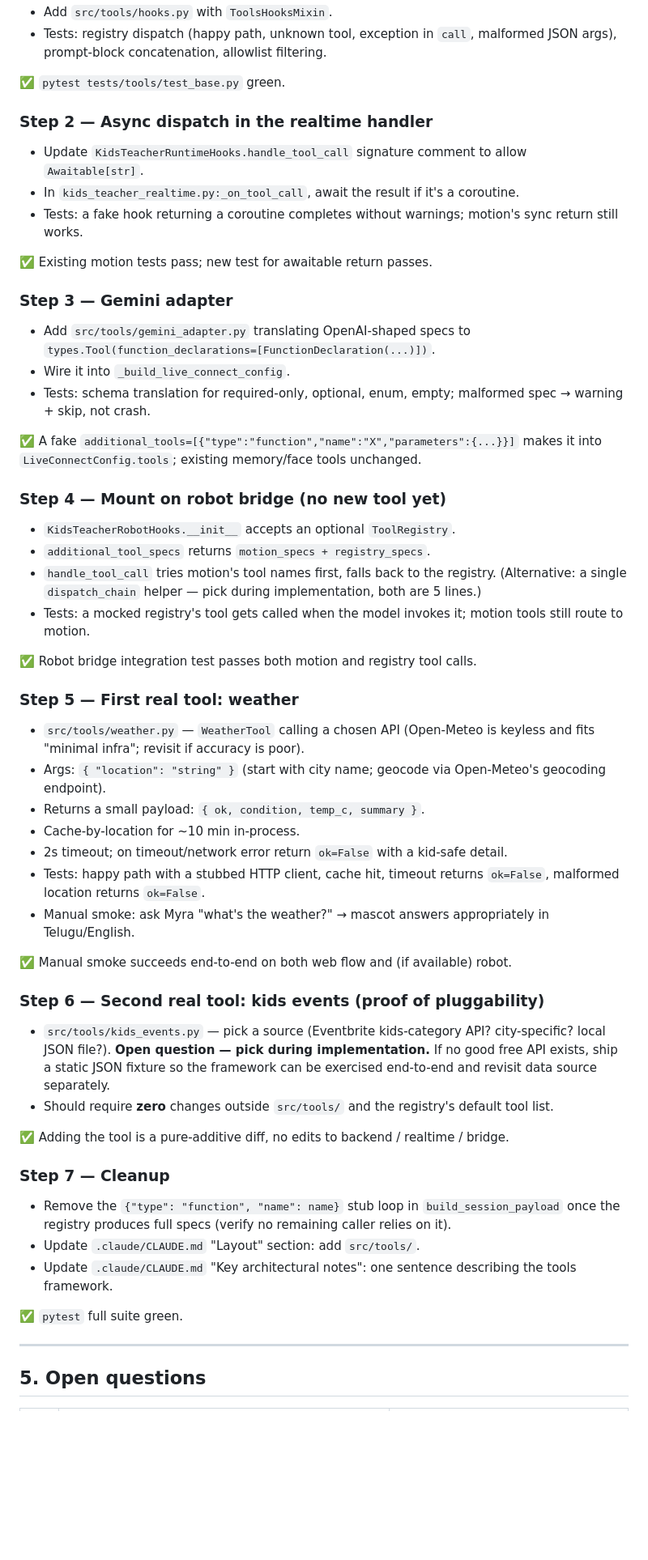
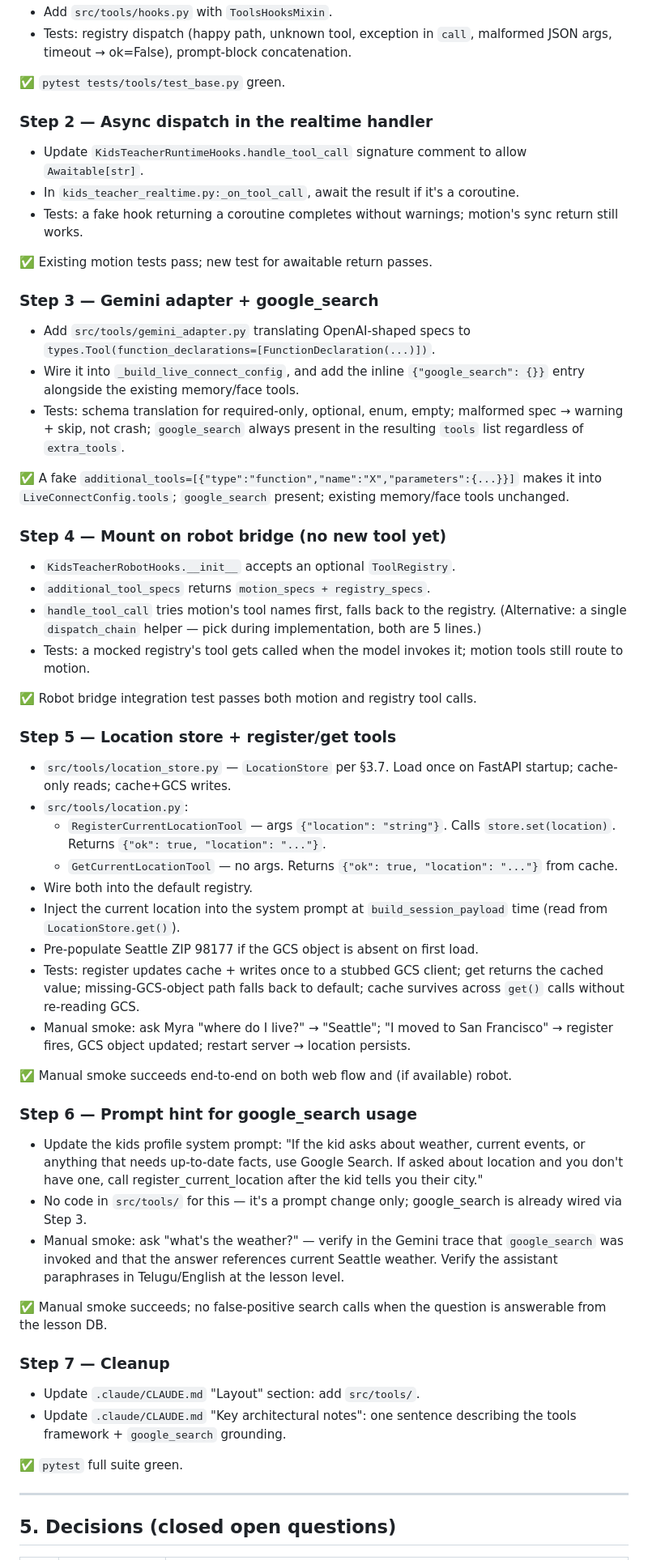
Before and after one commit to theroadrunnershow/myra-language-teacher, a Markdown page: tasks/plan-tools-framework.md, the part around one of its changes. Shown at 81% size. Rendered like a GitHub page; blank space fills up the shorter version.

```diff
--- a/tasks/plan-tools-framework.md
+++ b/tasks/plan-tools-framework.md
@@ -231,7 +268,7 @@ step's verification fails.
 - Add `src/tools/hooks.py` with `ToolsHooksMixin`.
 - Tests: registry dispatch (happy path, unknown tool, exception in
-  `call`, malformed JSON args), prompt-block concatenation, allowlist
-  filtering.
+  `call`, malformed JSON args, timeout → ok=False), prompt-block
+  concatenation.
 
 ✅ `pytest tests/tools/test_base.py` green.
 
@@ -246,17 +283,20 @@ step's verification fails.
 
 ✅ Existing motion tests pass; new test for awaitable return passes.
 
-### Step 3 — Gemini adapter
+### Step 3 — Gemini adapter + google_search
 
 - Add `src/tools/gemini_adapter.py` translating OpenAI-shaped specs to
   `types.Tool(function_declarations=[FunctionDeclaration(...)])`.
-- Wire it into `_build_live_connect_config`.
+- Wire it into `_build_live_connect_config`, and add the inline
+  `{"google_search": {}}` entry alongside the existing memory/face
+  tools.
 - Tests: schema translation for required-only, optional, enum, empty;
-  malformed spec → warning + skip, not crash.
+  malformed spec → warning + skip, not crash; `google_search` always
+  present in the resulting `tools` list regardless of `extra_tools`.
 
 ✅ A fake `additional_tools=[{"type":"function","name":"X","parameters":{...}}]`
-makes it into `LiveConnectConfig.tools`; existing memory/face tools
-unchanged.
+makes it into `LiveConnectConfig.tools`; `google_search` present;
+existing memory/face tools unchanged.
 
 ### Step 4 — Mount on robot bridge (no new tool yet)
 
@@ -271,50 +311,56 @@ unchanged.
 ✅ Robot bridge integration test passes both motion and registry tool
 calls.
 
-### Step 5 — First real tool: weather
+### Step 5 — Location store + register/get tools
 
-- `src/tools/weather.py` — `WeatherTool` calling a chosen API
-  (Open-Meteo is keyless and fits "minimal infra"; revisit if accuracy is
-  poor).
-- Args: `{ "location": "string" }` (start with city name; geocode via
-  Open-Meteo's geocoding endpoint).
-- Returns a small payload: `{ ok, condition, temp_c, summary }`.
-- Cache-by-location for ~10 min in-process.
-- 2s timeout; on timeout/network error return `ok=False` with a kid-safe
-  detail.
-- Tests: happy path with a stubbed HTTP client, cache hit, timeout
-  returns `ok=False`, malformed location returns `ok=False`.
-- Manual smoke: ask Myra "what's the weather?" → mascot answers
-  appropriately in Telugu/English.
+- `src/tools/location_store.py` — `LocationStore` per §3.7. Load once
+  on FastAPI startup; cache-only reads; cache+GCS writes.
+- `src/tools/location.py`:
+  - `RegisterCurrentLocationTool` — args `{"location": "string"}`.
+    Calls `store.set(location)`. Returns
+    `{"ok": true, "location": "..."}`.
+  - `GetCurrentLocationTool` — no args. Returns
+    `{"ok": true, "location": "..."}` from cache.
+- Wire both into the default registry.
+- Inject the current location into the system prompt at
+  `build_session_payload` time (read from `LocationStore.get()`).
+- Pre-populate Seattle ZIP 98177 if the GCS object is absent on first
+  load.
+- Tests: register updates cache + writes once to a stubbed GCS client;
+  get returns the cached value; missing-GCS-object path falls back to
+  default; cache survives across `get()` calls without re-reading GCS.
+- Manual smoke: ask Myra "where do I live?" → "Seattle"; "I moved to
+  San Francisco" → register fires, GCS object updated; restart server
+  → location persists.
 
 ✅ Manual smoke succeeds end-to-end on both web flow and (if available)
 robot.
 
-### Step 6 — Second real tool: kids events (proof of pluggability)
+### Step 6 — Prompt hint for google_search usage
 
-- `src/tools/kids_events.py` — pick a source (Eventbrite kids-category
-  API? city-specific? local JSON file?). **Open question — pick during
-  implementation.** If no good free API exists, ship a static JSON
-  fixture so the framework can be exercised end-to-end and revisit data
-  source separately.
-- Should require **zero** changes outside `src/tools/` and the
-  registry's default tool list.
+- Update the kids profile system prompt: "If the kid asks about
+  weather, current events, or anything that needs up-to-date facts,
+  use Google Search. If asked about location and you don't have one,
+  call register_current_location after the kid tells you their city."
+- No code in `src/tools/` for this — it's a prompt change only;
+  google_search is already wired via Step 3.
+- Manual smoke: ask "what's the weather?" — verify in the Gemini
+  trace that `google_search` was invoked and that the answer
+  references current Seattle weather. Verify the assistant
+  paraphrases in Telugu/English at the lesson level.
 
-✅ Adding the tool is a pure-additive diff, no edits to backend / realtime
-/ bridge.
+✅ Manual smoke succeeds; no false-positive search calls when the
+question is answerable from the lesson DB.
 
 ### Step 7 — Cleanup
 
-- Remove the `{"type": "function", "name": name}` stub loop in
-  `build_session_payload` once the registry produces full specs (verify
-  no remaining caller relies on it).
 - Update `.claude/CLAUDE.md` "Layout" section: add `src/tools/`.
 - Update `.claude/CLAUDE.md` "Key architectural notes": one sentence
-  describing the tools framework.
+  describing the tools framework + `google_search` grounding.
 
 ✅ `pytest` full suite green.
 
 ---
 
-## 5. Open questions
+## 5. Decisions (closed open questions)
 
```
Also changed, not shown: other parts of tasks/plan-tools-framework.md (+135 -71 lines).
